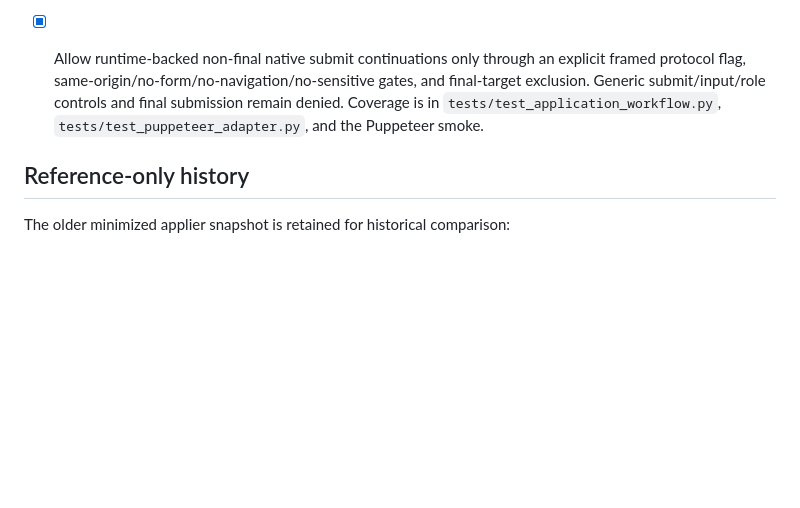
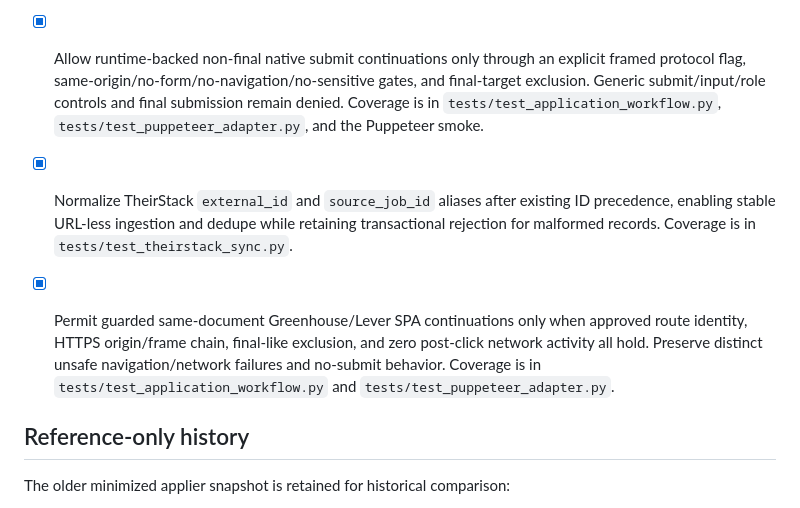
Before and after one commit to ian139/jobseeker, a Markdown page: TODO.md, the part around the change. GitHub-like rendering; blank space fills up the shorter version.

Commit message:
Record wave twelve ingestion and SPA capabilities

```diff
--- a/TODO.md
+++ b/TODO.md
@@ -101,6 +101,10 @@ every future adapter and preference feature.
 
 - [x] Allow runtime-backed non-final native submit continuations only through an explicit framed protocol flag, same-origin/no-form/no-navigation/no-sensitive gates, and final-target exclusion. Generic submit/input/role controls and final submission remain denied. Coverage is in `tests/test_application_workflow.py`, `tests/test_puppeteer_adapter.py`, and the Puppeteer smoke.
 
+- [x] Normalize TheirStack `external_id` and `source_job_id` aliases after existing ID precedence, enabling stable URL-less ingestion and dedupe while retaining transactional rejection for malformed records. Coverage is in `tests/test_theirstack_sync.py`.
+
+- [x] Permit guarded same-document Greenhouse/Lever SPA continuations only when approved route identity, HTTPS origin/frame chain, final-like exclusion, and zero post-click network activity all hold. Preserve distinct unsafe navigation/network failures and no-submit behavior. Coverage is in `tests/test_application_workflow.py` and `tests/test_puppeteer_adapter.py`.
+
 ## Reference-only history
 
 The older minimized applier snapshot is retained for historical comparison:
```
